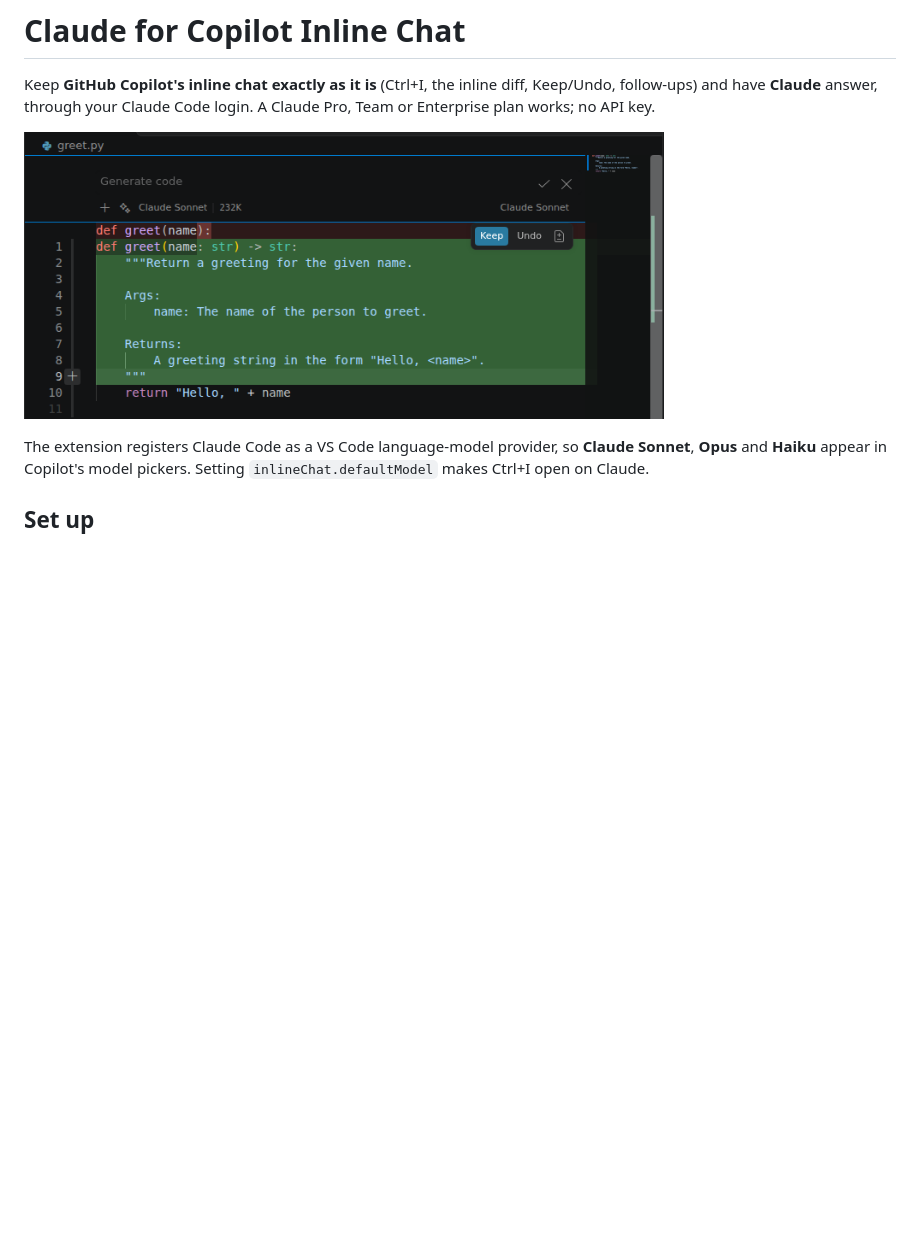
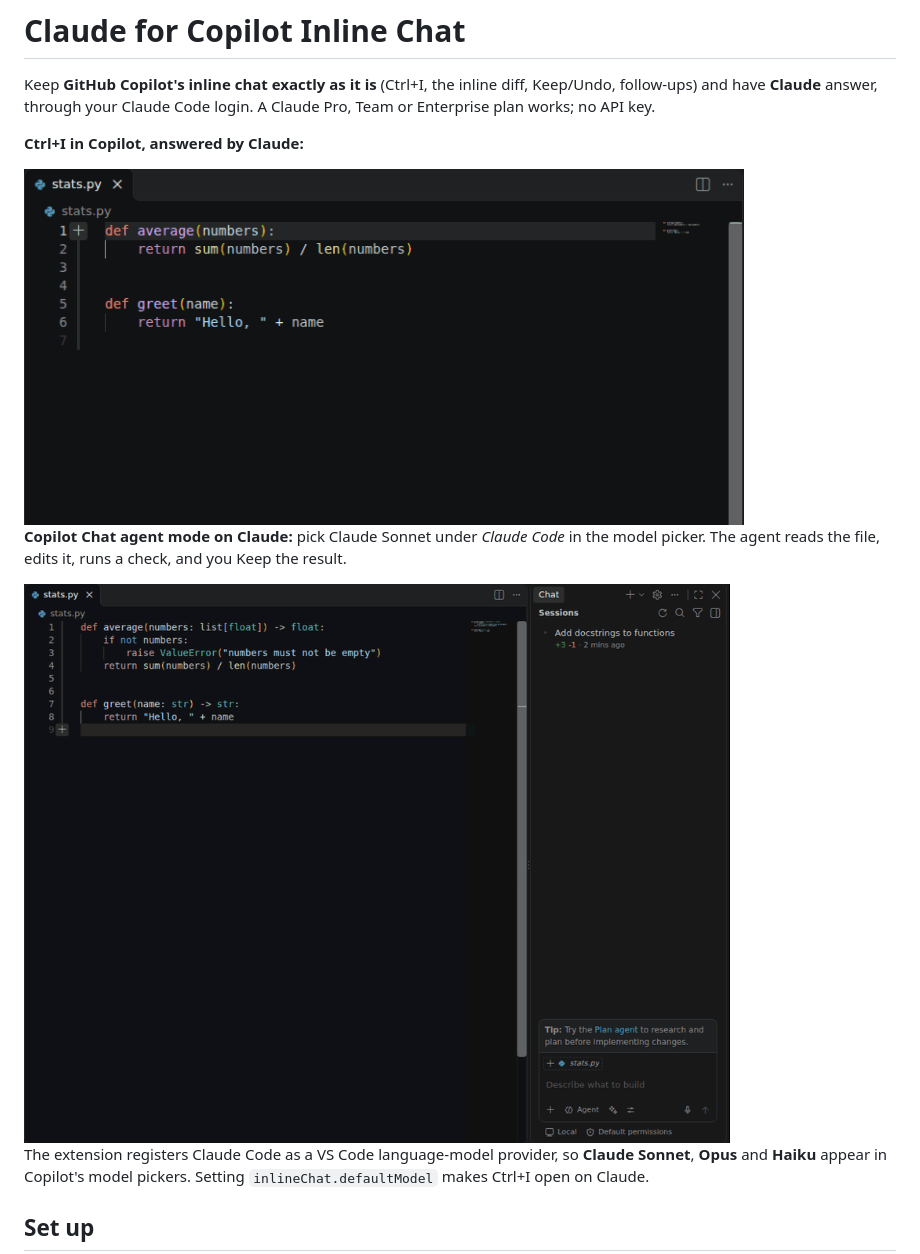
Before and after one commit to HelgiHelgasonCMD/skills, a Markdown page: vscode/claude-inline/README.md, the part around one of its changes. Rendered like a GitHub page; pictures changed too: docs/claude-inline/0-copilot-ctrl-i.png (deleted), docs/claude-inline/gifs/copilot-chat-agent.gif (added), docs/claude-inline/gifs/copilot-ctrl-i.gif (added); blank space fills up the shorter version.

```diff
--- a/vscode/claude-inline/README.md
+++ b/vscode/claude-inline/README.md
@@ -4,9 +4,14 @@ Keep **GitHub Copilot's inline chat exactly as it is** (Ctrl+I, the inline diff,
 and have **Claude** answer, through your Claude Code login. A Claude Pro, Team or Enterprise plan
 works; no API key.
 
-<p>
-  <img src="https://raw.githubusercontent.com/HelgiHelgasonCMD/skills/main/docs/claude-inline/0-copilot-ctrl-i.png" width="640" alt="Copilot Ctrl+I inline chat answered by Claude Sonnet through Claude Code: inline diff with Keep and Undo">
-</p>
+**Ctrl+I in Copilot, answered by Claude:**
+
+<img src="https://raw.githubusercontent.com/HelgiHelgasonCMD/skills/main/docs/claude-inline/gifs/copilot-ctrl-i.gif" width="720" alt="Copilot inline chat: Ctrl+I, type a request, Claude Sonnet edits the function inline, Keep">
+
+**Copilot Chat agent mode on Claude:** pick Claude Sonnet under *Claude Code* in the model picker. The agent reads
+the file, edits it, runs a check, and you Keep the result.
+
+<img src="https://raw.githubusercontent.com/HelgiHelgasonCMD/skills/main/docs/claude-inline/gifs/copilot-chat-agent.gif" width="720" alt="Copilot Chat agent: choose Claude Sonnet, ask for docstrings, the agent edits and verifies">
 
 The extension registers Claude Code as a VS Code language-model provider, so **Claude Sonnet**, **Opus**
 and **Haiku** appear in Copilot's model pickers. Setting `inlineChat.defaultModel` makes Ctrl+I open on Claude.
```
Also changed, not shown: other parts of vscode/claude-inline/README.md (+1 -3 lines), docs/claude-inline/2-review.png (deleted), docs/claude-inline/gifs/claude-inline-box.gif (added), 12 other files.
